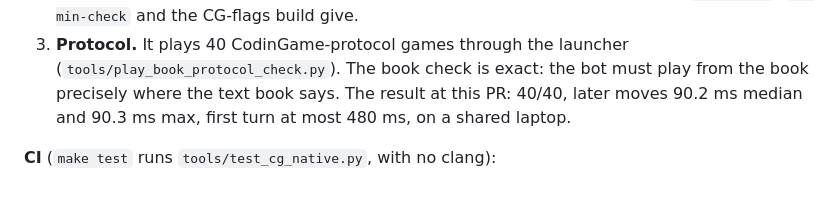
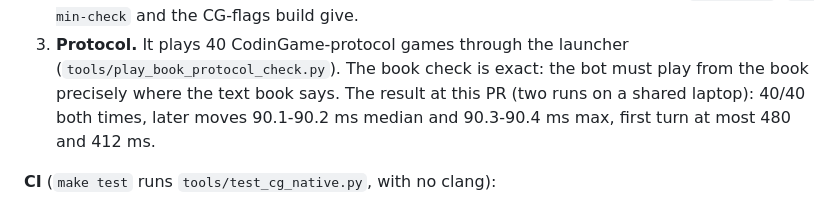
Before and after one commit to nathanWolo/crossfish, a Markdown page: documentation/native_build.md, the part around the change. GitHub-like rendering.

Commit message:
Record the second native protocol run
Co-Authored-By: Claude Opus 5.5 <noreply@anthropic.com>

```diff
--- a/documentation/native_build.md
+++ b/documentation/native_build.md
@@ -186,8 +186,8 @@ same file.
 3. **Protocol.** It plays 40 CodinGame-protocol games through the launcher
    (`tools/play_book_protocol_check.py`). The book check is exact: the bot must
    play from the book precisely where the text book says. The result at this
-   PR: 40/40, later moves 90.2 ms median and 90.3 ms max, first turn at most
-   480 ms, on a shared laptop.
+   PR (two runs on a shared laptop): 40/40 both times, later moves 90.1-90.2 ms
+   median and 90.3-90.4 ms max, first turn at most 480 and 412 ms.
 
 **CI** (`make test` runs `tools/test_cg_native.py`, with no clang):
 
```
